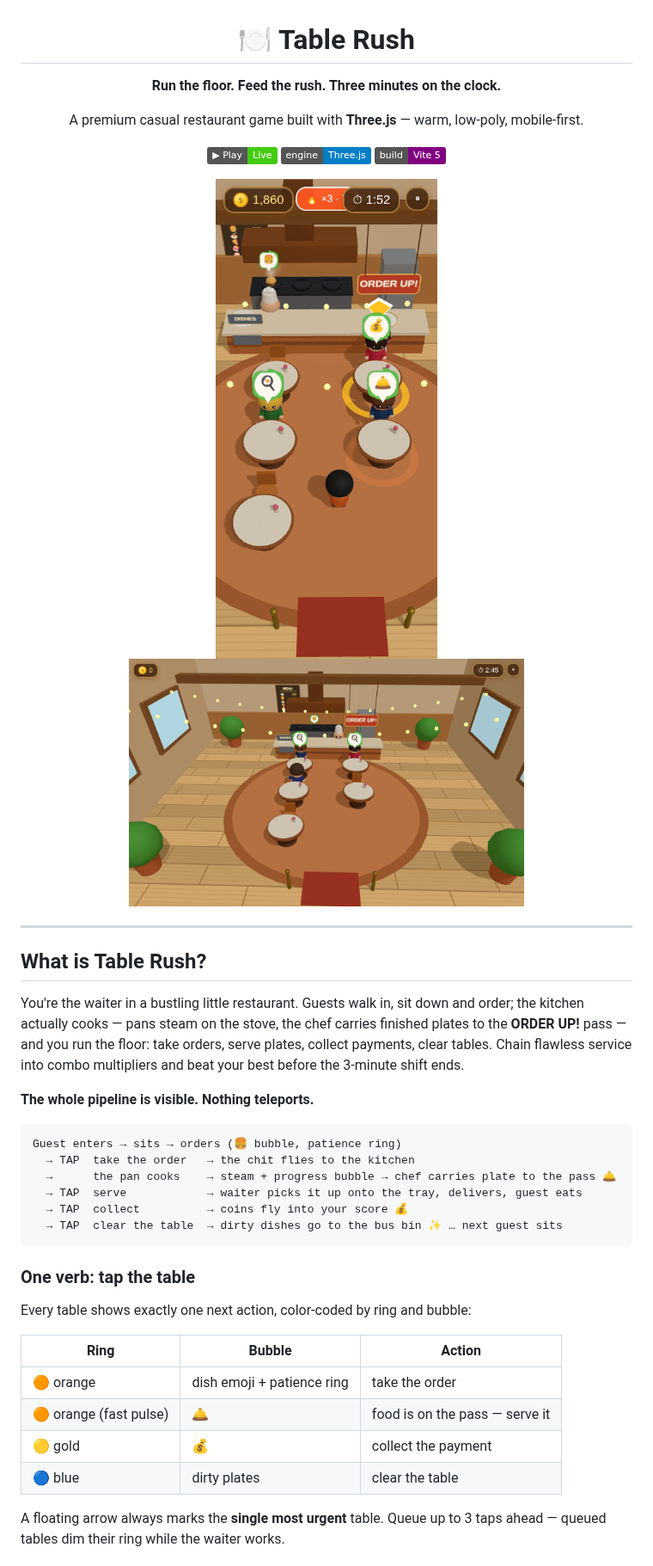
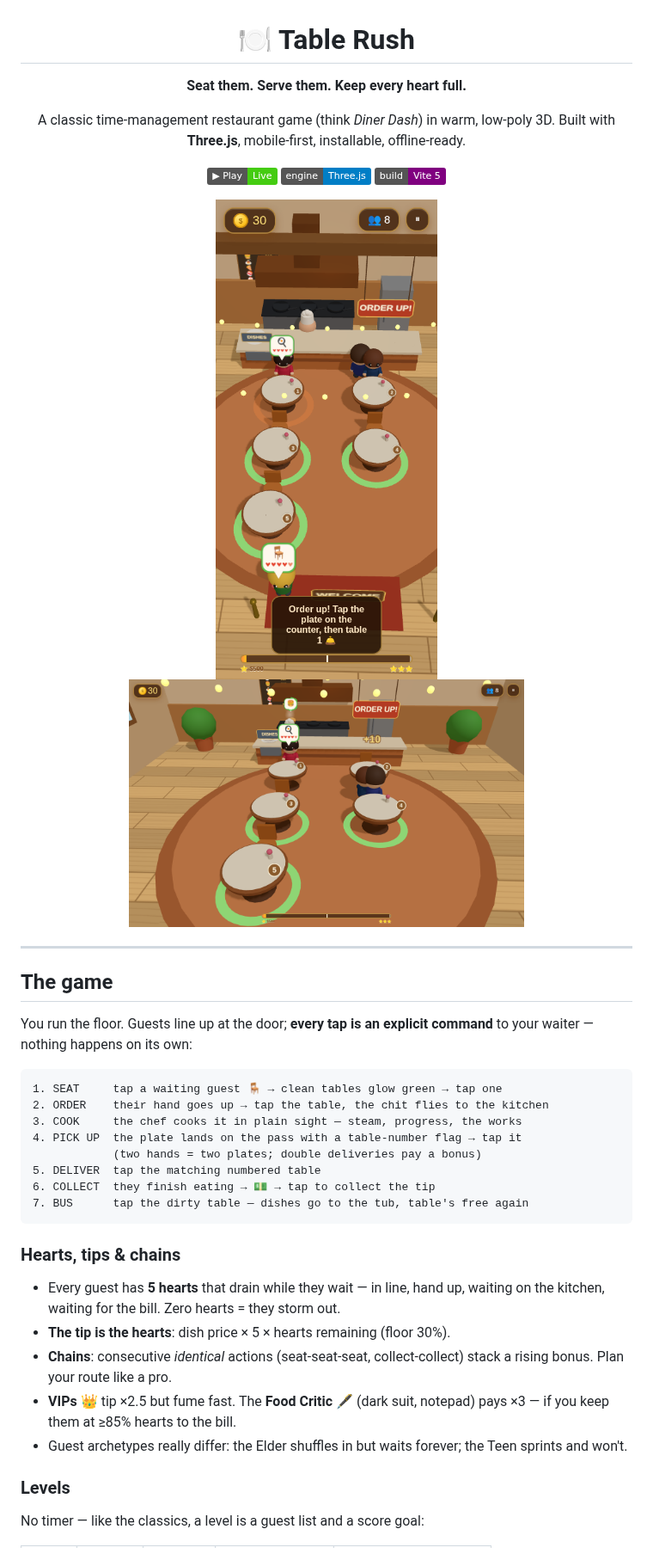
Before and after one commit to MordechaiN/TableRush, a Markdown page: README.md, the part around one of its changes. Shown at 86% size. Drawn GitHub-style; pictures changed too: docs/screenshots/gameplay_landscape.png, docs/screenshots/gameplay_portrait.png; badges without logos.

````diff
--- a/README.md
+++ b/README.md
@@ -2,9 +2,10 @@
 
 # 🍽️ Table Rush
 
-**Run the floor. Feed the rush. Three minutes on the clock.**
+**Seat them. Serve them. Keep every heart full.**
 
-A premium casual restaurant game built with **Three.js** — warm, low-poly, mobile-first.
+A classic time-management restaurant game (think *Diner Dash*) in warm,
+low-poly 3D. Built with **Three.js**, mobile-first, installable, offline-ready.
 
 [![Play](https://img.shields.io/badge/%E2%96%B6%20Play-Live-brightgreen)](https://MordechaiN.github.io/TableRush/)
 ![Engine](https://img.shields.io/badge/engine-Three.js-blue)
@@ -16,36 +17,35 @@ A premium casual restaurant game built with **Three.js** — warm, low-poly, mob
 
 ---
 
-## What is Table Rush?
+## The game
 
-You're the waiter in a bustling little restaurant. Guests walk in, sit down and
-order; the kitchen actually cooks — pans steam on the stove, the chef carries
-finished plates to the **ORDER UP!** pass — and you run the floor: take orders,
-serve plates, collect payments, clear tables. Chain flawless service into combo
-multipliers and beat your best before the 3-minute shift ends.
-
-**The whole pipeline is visible. Nothing teleports.**
+You run the floor. Guests line up at the door; **every tap is an explicit
+command** to your waiter — nothing happens on its own:
 
 ```
-Guest enters → sits → orders (🍔 bubble, patience ring)
-  → TAP  take the order   → the chit flies to the kitchen
-  →      the pan cooks    → steam + progress bubble → chef carries plate to the pass 🛎️
-  → TAP  serve            → waiter picks it up onto the tray, delivers, guest eats
-  → TAP  collect          → coins fly into your score 💰
-  → TAP  clear the table  → dirty dishes go to the bus bin ✨ … next guest sits
+1. SEAT     tap a waiting guest 🪑 → clean tables glow green → tap one
+2. ORDER    their hand goes up → tap the table, the chit flies to the kitchen
+3. COOK     the chef cooks it in plain sight — steam, progress, the works
+4. PICK UP  the plate lands on the pass with a table-number flag → tap it
+            (two hands = two plates; double deliveries pay a bonus)
+5. DELIVER  tap the matching numbered table
+6. COLLECT  they finish eating → 💵 → tap to collect the tip
+7. BUS      tap the dirty table — dishes go to the tub, table's free again
 ```
 
-### One verb: tap the table
+### Hearts, tips & chains
 
-Every table shows exactly one next action, color-coded by ring and bubble:
+- Every guest has **5 hearts** that drain while they wait — in line, hand up,
+  waiting on the kitchen, waiting for the bill. Zero hearts = they storm out.
+- **The tip is the hearts**: dish price × 5 × hearts remaining (floor 30%).
+- **Chains**: consecutive *identical* actions (seat-seat-seat, collect-collect)
+  stack a rising bonus. Plan your route like a pro.
+- **VIPs** 👑 tip ×2.5 but fume fast. The **Food Critic** 🖋 (dark suit,
+  notepad) pays ×3 — if you keep them at ≥85% hearts to the bill.
+- Guest archetypes really differ: the Elder shuffles in but waits forever;
+  the Teen sprints and won't.
 
-| Ring | Bubble | Action |
-|------|--------|--------|
-| 🟠 orange | dish emoji + patience ring | take the order |
-| 🟠 orange (fast pulse) | 🛎️ | food is on the pass — serve it |
-| 🟡 gold | 💰 | collect the payment |
-| 🔵 blue | dirty plates | clear the table |
+### Levels
 
-A floating arrow always marks the **single most urgent** table. Queue up to 3
-taps ahead — queued tables dim their ring while the waiter works.
+No timer — like the classics, a level is a guest list and a score goal:
 
````
Also changed, not shown: other parts of README.md (+60 -83 lines), CHANGELOG.md (+31 -0 lines), docs/screenshots/gameover.png, docs/screenshots/title.png, 10 other files.
